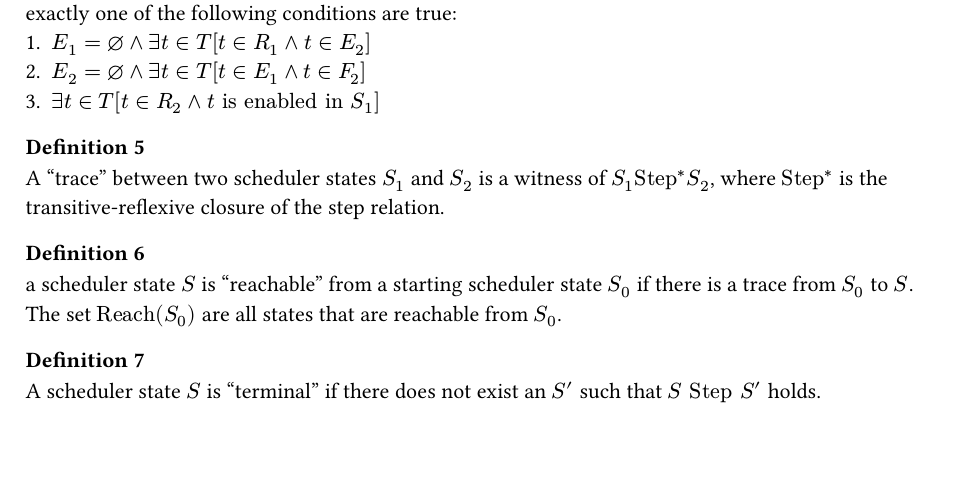
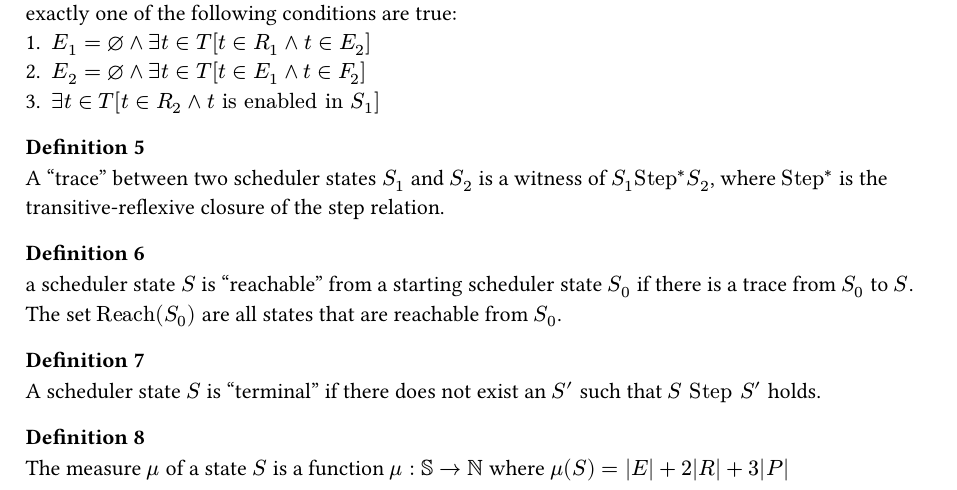
Before and after one commit to city-high-rider/comp440-project, a Typst document (assignment-one/report.typ): part of the page before the commit and part of page 1 of 2 after it, cut so that both start at the same text, the shorter picture padded with empty space. Compiled offline with Typst 0.15.

Commit message:
add measure fn

```diff
--- a/assignment-one/report.typ
+++ b/assignment-one/report.typ
@@ -37,5 +37,9 @@ a scheduler state $S$ is "reachable" from a starting scheduler state $S_0$ if th
 === Definition 7
 A scheduler state $S$ is "terminal" if there does not exist an $S'$ such that $S "Step" S'$ holds.
 
+=== Definition 8
+The measure $mu$ of a state $S$ is a function $mu : SS -> NN$ where $mu(S) = |E| + 2|R| +3|P|$
+
+
 === Theorem (Termination)
 For any well-founded scheduler state $S_0$ there exists a finite trace to some terminal state $S$.
```
